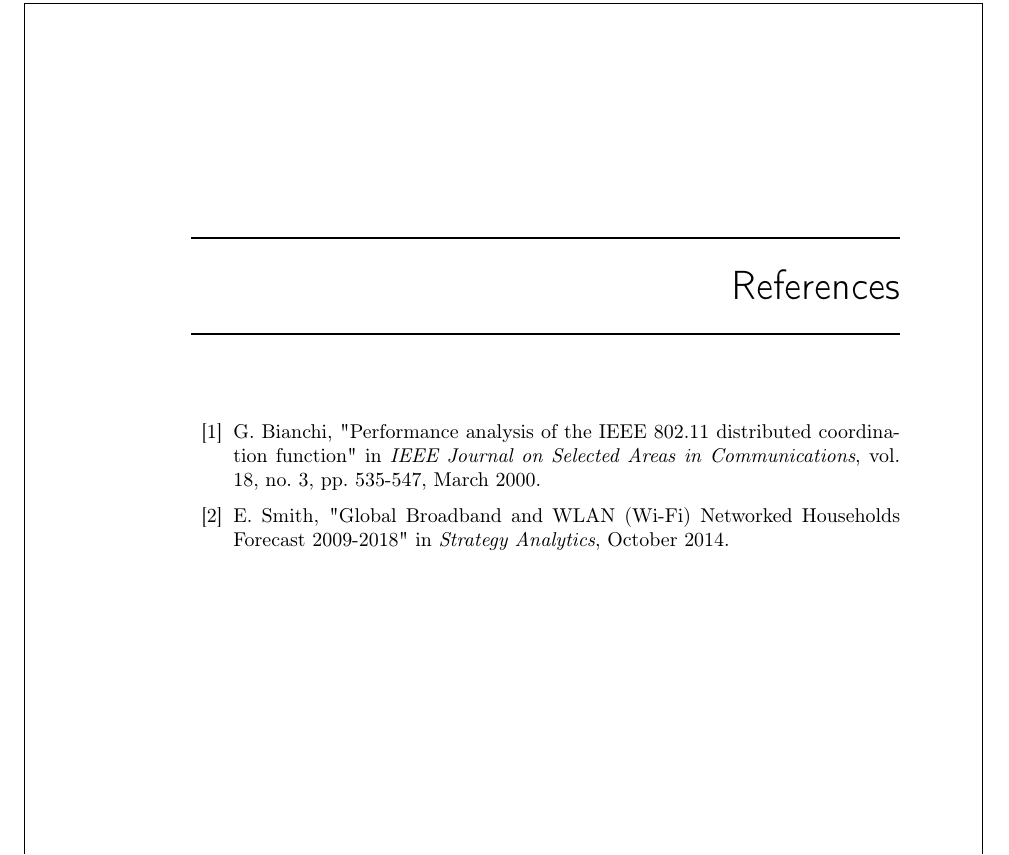
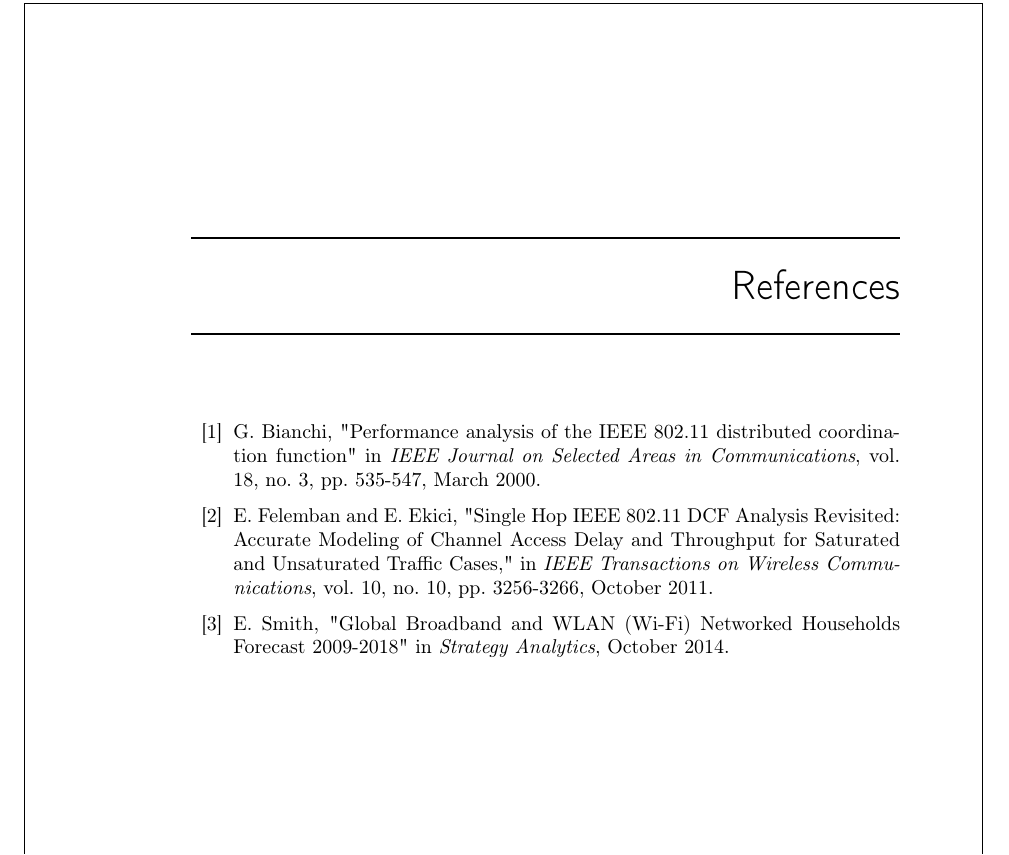
Before and after one commit to smeets/thesis, a LaTeX thesis (report/base.tex, which reads report/bibliography.tex): part of page 25 of 27, cut so that both start at the same text. Compiled offline with pdfLaTeX.

Commit message:
add felemban to bibliography

```diff
--- a/report/bibliography.tex
+++ b/report/bibliography.tex
@@ -1,3 +1,5 @@
 \bibitem{bianchi} G. Bianchi, "Performance analysis of the IEEE 802.11 distributed coordination function" in {\it IEEE Journal on Selected Areas in Communications}, vol. 18, no. 3, pp. 535-547, March 2000.
 
+\bibitem{felemban} E. Felemban and E. Ekici, "Single Hop IEEE 802.11 DCF Analysis Revisited: Accurate Modeling of Channel Access Delay and Throughput for Saturated and Unsaturated Traffic Cases," in {\it IEEE Transactions on Wireless Communications}, vol. 10, no. 10, pp. 3256-3266, October 2011.
+
 \bibitem{smith} E. Smith, "Global Broadband and WLAN (Wi-Fi) Networked Households Forecast 2009-2018" in {\it Strategy Analytics}, October 2014.
```
